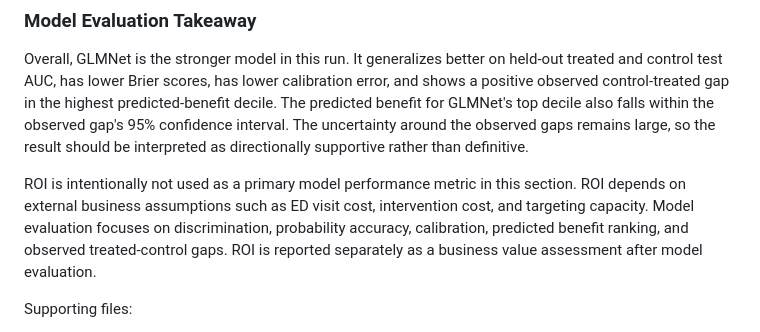
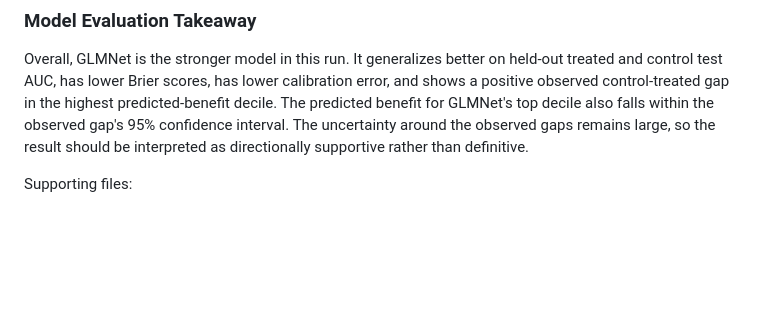
Before and after one commit to ndesai777777/prism_repo, a Markdown page: PRISM_Intervention_Benefit_Modeling_README.md, the part around the change. GitHub-like rendering; blank space fills up the shorter version.

Commit message:
improvement

```diff
--- a/PRISM_Intervention_Benefit_Modeling_README.md
+++ b/PRISM_Intervention_Benefit_Modeling_README.md
@@ -198,8 +198,6 @@ Across all deciles, the predicted benefit falls within the observed gap 95% CI f
 ### Model Evaluation Takeaway
 
 Overall, GLMNet is the stronger model in this run. It generalizes better on held-out treated and control test AUC, has lower Brier scores, has lower calibration error, and shows a positive observed control-treated gap in the highest predicted-benefit decile. The predicted benefit for GLMNet's top decile also falls within the observed gap's 95% confidence interval. The uncertainty around the observed gaps remains large, so the result should be interpreted as directionally supportive rather than definitive.
-
-ROI is intentionally not used as a primary model performance metric in this section. ROI depends on external business assumptions such as ED visit cost, intervention cost, and targeting capacity. Model evaluation focuses on discrimination, probability accuracy, calibration, predicted benefit ranking, and observed treated-control gaps. ROI is reported separately as a business value assessment after model evaluation.
 
 Supporting files:
 
```
